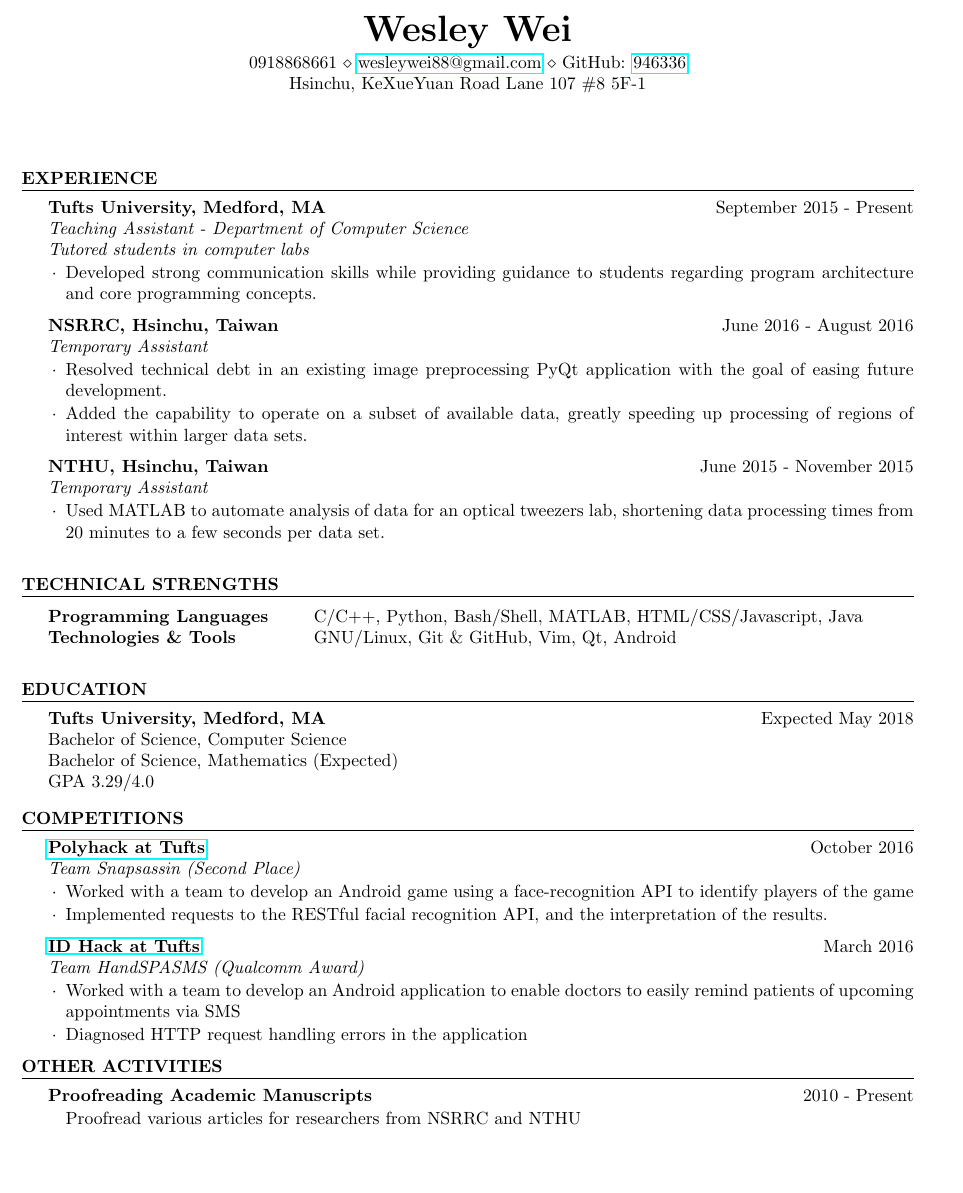
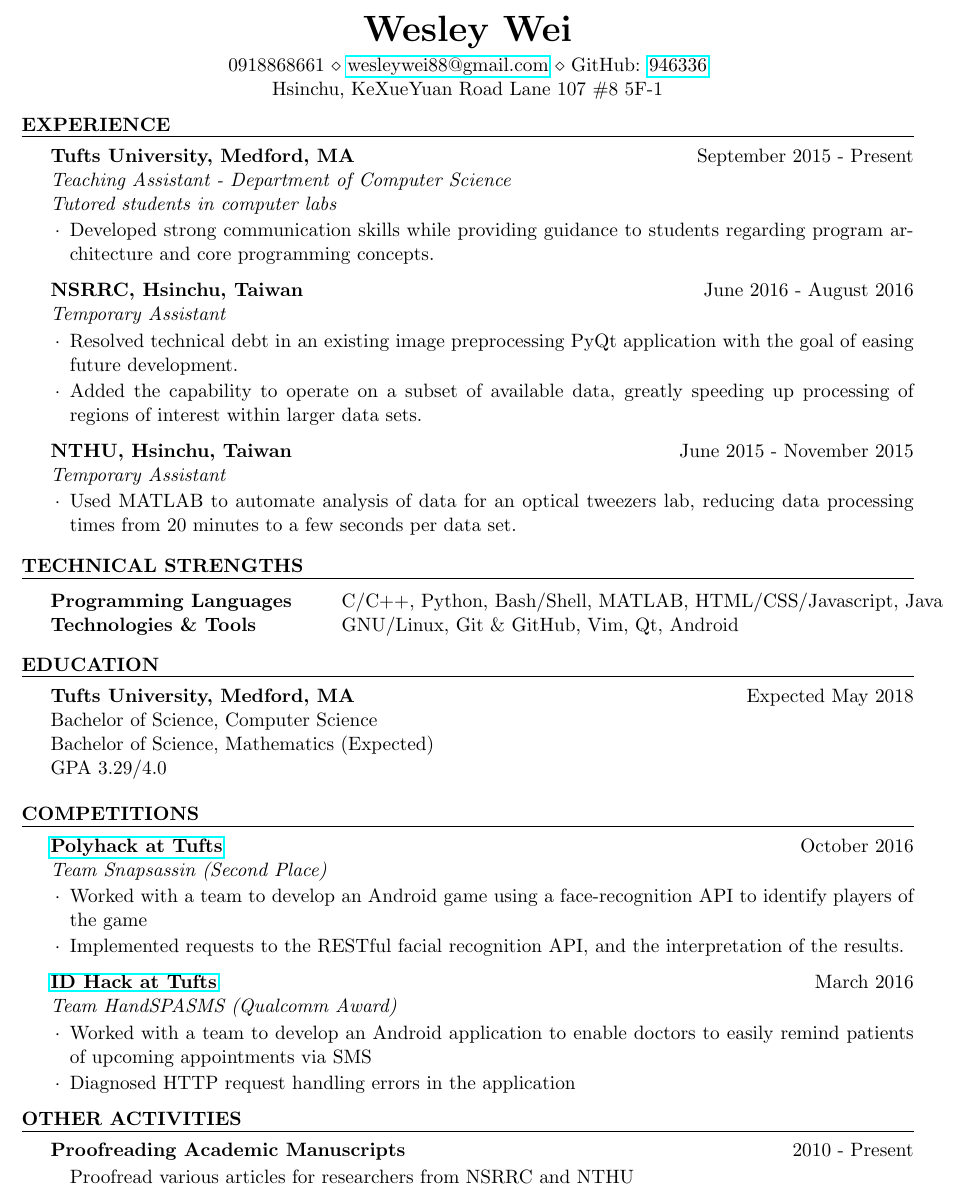
Before and after one commit to 946336/Resume, a LaTeX CV (resume.tex, which reads resume.cls): part of the page, cut so that both start at the same text, the shorter picture padded with empty space. Compiled offline with pdfLaTeX.

Commit message:
changed font size and spacing

```diff
--- a/resume.cls
+++ b/resume.cls
@@ -14,7 +14,7 @@
 
 \ProvidesClass{resume}[2010/07/10 v0.9 Resume class]
 
-\LoadClass[10pt,letterpaper]{article}
+\LoadClass[11pt,letterpaper]{article}
 
 \usepackage[parfill]{parskip}       % Do not indent aragraphs
 \usepackage{array}                  % required for boldface tabular columns
--- a/resume.tex
+++ b/resume.tex
@@ -18,7 +18,7 @@
 \documentclass{resume} % Use the custom resume.cls style
 
 % Document margins
-\usepackage[left=0.75in,top=3cm,right=0.75in,bottom=0.3in]{geometry}
+\usepackage[left=0.75in,top=0.6in,right=0.75in,bottom=0.3in]{geometry}
 \usepackage{hyperref}
 
 \name{Wesley Wei} % Your name
@@ -34,10 +34,6 @@ GitHub: \href{https://github.com/946336}{946336}}
 %-------------------------------------------------------------------------------
 %   WORK EXPERIENCE SECTION
 %-------------------------------------------------------------------------------
-
-\bigskip
-\bigskip
-\bigskip
 
 % Resume section for work experience, etc
 \begin{rSection}{Experience}
@@ -71,13 +67,13 @@ GitHub: \href{https://github.com/946336}{946336}}
     2015}{Temporary Assistant}
 
 \item Used MATLAB to automate analysis of data for an optical tweezers lab,
-    shortening data processing times from 20 minutes to a few seconds per data
+    reducing data processing times from 20 minutes to a few seconds per data
     set.
 
 \end{rSubsection}
 
-% \smallskip
-\bigskip
+\smallskip
+% \bigskip
 
 \end{rSection}
 
@@ -91,9 +87,9 @@ GitHub: \href{https://github.com/946336}{946336}}
 Programming Languages & C/C++, Python, Bash/Shell, MATLAB, HTML/CSS/Javascript, Java \\
 Technologies \& Tools & GNU/Linux, Git \& GitHub, Vim, Qt, Android \\
 \end{tabular}
-% \smallskip
 
-\bigskip
+\smallskip
+% \bigskip
 \end{rSection}
 
 %-------------------------------------------------------------------------------
@@ -152,8 +148,8 @@ GPA 3.29/4.0 \smallskip
 \item Proofread various articles for researchers from NSRRC and NTHU
 \end{rSubsection}
 
-% \smallskip
-\bigskip
+\smallskip
+% \bigskip
 \end{rSection}
 
 %-------------------------------------------------------------------------------
```
Also changed, not shown: resume.pdf, resume.tex (2 more changed lines), 1 other file.
